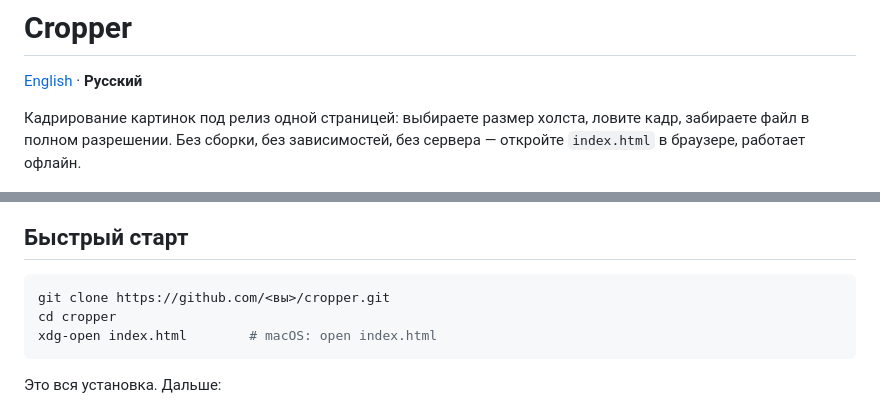
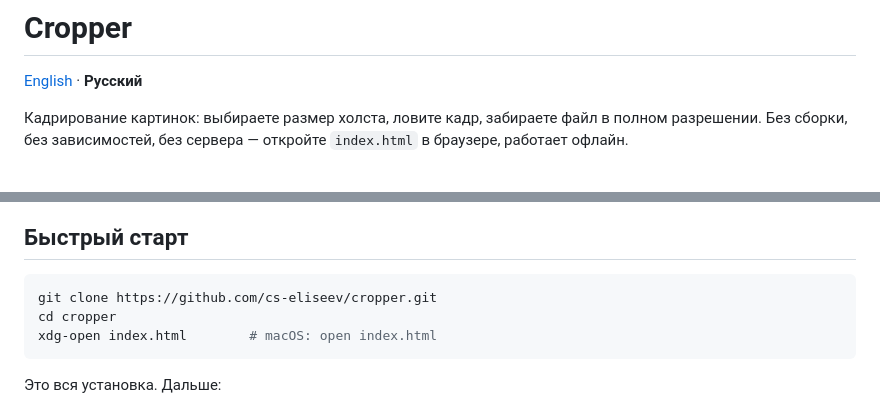
Before and after one commit to cs-eliseev/cropper, a Markdown page: README.ru.md, 2 parts joined by grey strips. Drawn GitHub-style.

````diff
--- a/README.ru.md
+++ b/README.ru.md
@@ -2,16 +2,14 @@
 
 [English](README.md) · **Русский**
 
-Кадрирование картинок под релиз одной страницей: выбираете размер холста,
-ловите кадр, забираете файл в полном разрешении. Без сборки, без зависимостей,
-без сервера — откройте `index.html` в браузере, работает офлайн.
+Кадрирование картинок: выбираете размер холста, ловите кадр, забираете файл в полном разрешении. Без сборки, без зависимостей, без сервера — откройте `index.html` в браузере, работает офлайн.
 
 ![Cropper](docs/screenshot.png)
 
 ## Быстрый старт
 
 ```bash
-git clone https://github.com/<вы>/cropper.git
+git clone https://github.com/cs-eliseev/cropper.git
 cd cropper
 xdg-open index.html        # macOS: open index.html
 ```
````
Also changed, not shown: README.md (+1 -1 lines).
